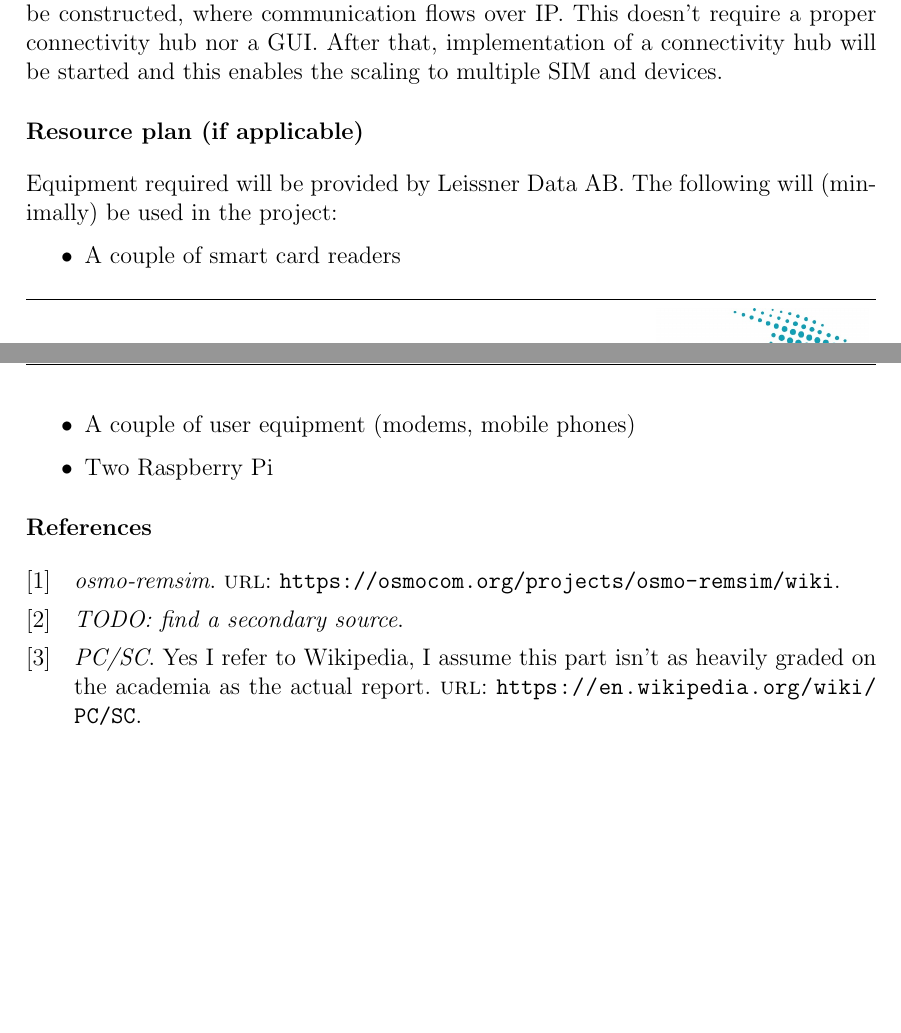
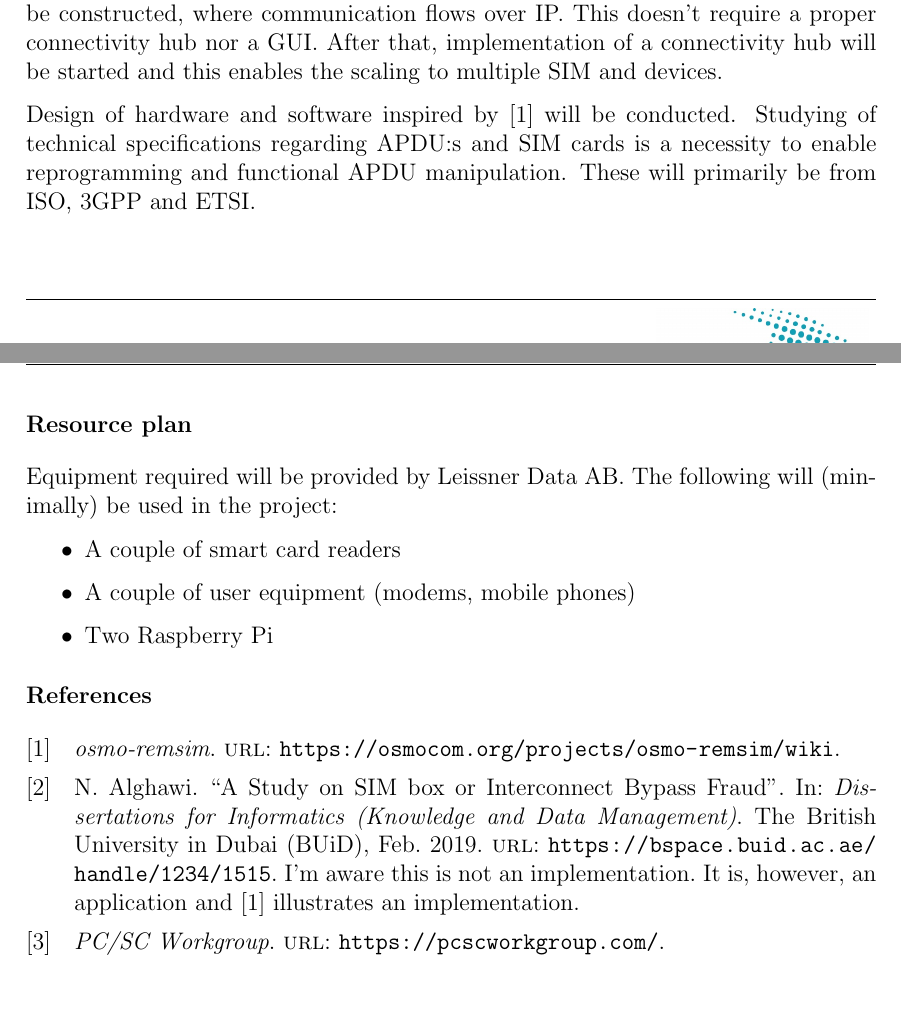
Before and after one commit to seffradev/ehd500, a LaTeX document (docs/proposal.tex, which reads docs/references.bib): two parts of pages 2 and 3 of 3, joined at a grey line, cut so that both start at the same text. Compiled offline with pdfLaTeX.

Commit message:
docs(proposal): Finish proposal

```diff
--- a/docs/proposal.tex
+++ b/docs/proposal.tex
@@ -143,7 +146,13 @@ IP. This doesn't require a proper connectivity hub nor a GUI.
 After that, implementation of a connectivity hub will be started
 and this enables the scaling to multiple SIM and devices.
 
-\section*{Resource plan (if applicable)}
+Design of hardware and software inspired by \cite{osmo-remsim}
+will be conducted. Studying of technical specifications regarding
+APDU:s and SIM cards is a necessity to enable reprogramming and
+functional APDU manipulation. These will primarily be from ISO,
+3GPP and ETSI.
+
+\section*{Resource plan}
 Equipment required will be provided by Leissner Data AB.
 The following will (minimally) be used in the project:
 
--- a/docs/references.bib
+++ b/docs/references.bib
@@ -3,13 +3,19 @@
 	url = "https://osmocom.org/projects/osmo-remsim/wiki",
 }
 
-@misc{secondary-source,
-	title = "TODO: find a secondary source",
+@incollection{simbox,
+	author = "N. Alghawi",
+	title = "A Study on SIM box or Interconnect Bypass Fraud",
+	booktitle = "Dissertations for Informatics (Knowledge and Data Management)",
+	publisher = "The British University in Dubai (BUiD)",
+	year = 2019,
+	month = 02,
+	url = "https://bspace.buid.ac.ae/handle/1234/1515",
+	addendum = "I'm aware this is not an implementation. It is, however, an
+	            application and \cite{osmo-remsim} illustrates an implementation",
 }
 
 @misc{pcsc,
-	title = "PC/SC",
-	url = "https://en.wikipedia.org/wiki/PC/SC",
-	note = "Yes I refer to Wikipedia, I assume this part isn't as heavily graded
-	        on the academia as the actual report",
+	title = "PC/SC Workgroup",
+	url = "https://pcscworkgroup.com/",
 }
```
Also changed, not shown: docs/proposal.tex (13 more changed lines).
